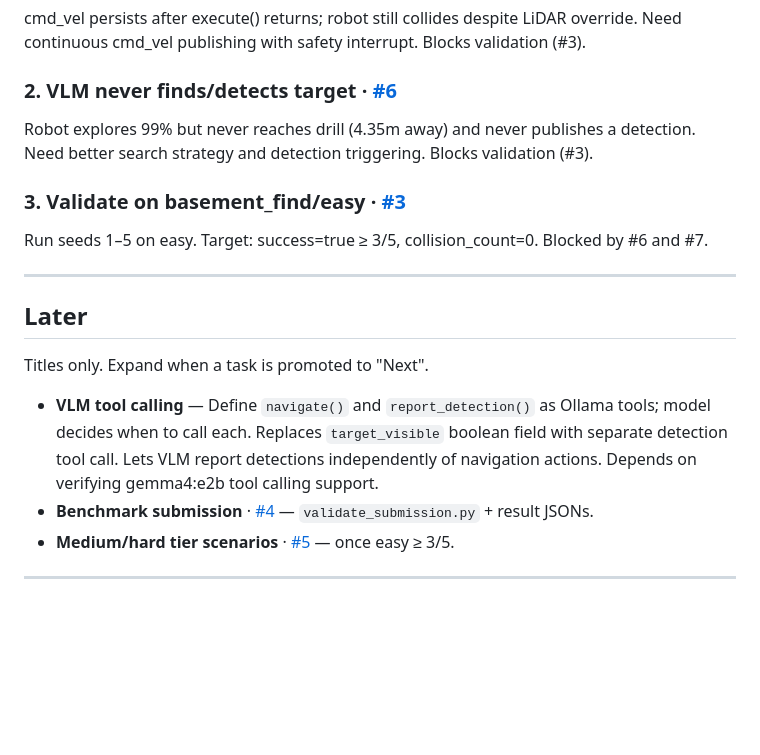
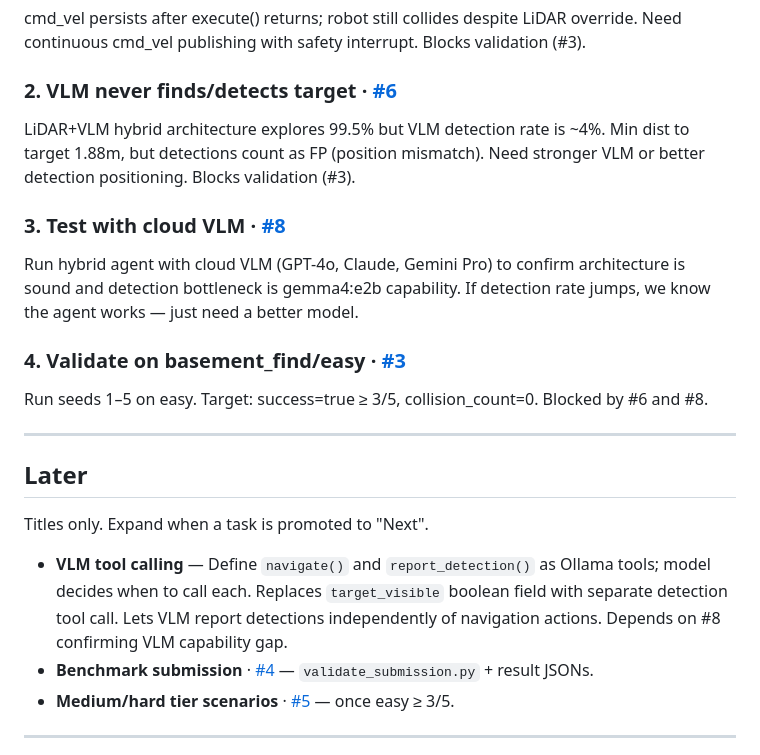
Before and after one commit to thaije/derpbot-vlm, a Markdown page: docs/ROADMAP.md, the part around the change. GitHub-like rendering; blank space fills up the shorter version.

Commit message:
docs: add #8 (cloud VLM test) to roadmap as next up

```diff
--- a/docs/ROADMAP.md
+++ b/docs/ROADMAP.md
@@ -20,10 +20,13 @@ Current state lives in [`STATE.md`](STATE.md). History lives in closed issues +
 cmd_vel persists after execute() returns; robot still collides despite LiDAR override. Need continuous cmd_vel publishing with safety interrupt. Blocks validation (#3).
 
 ### 2. VLM never finds/detects target · [#6](https://github.com/thaije/derpbot-vlm/issues/6)
-Robot explores 99% but never reaches drill (4.35m away) and never publishes a detection. Need better search strategy and detection triggering. Blocks validation (#3).
+LiDAR+VLM hybrid architecture explores 99.5% but VLM detection rate is ~4%. Min dist to target 1.88m, but detections count as FP (position mismatch). Need stronger VLM or better detection positioning. Blocks validation (#3).
 
-### 3. Validate on basement_find/easy · [#3](https://github.com/thaije/derpbot-vlm/issues/3)
-Run seeds 1–5 on easy. Target: success=true ≥ 3/5, collision_count=0. Blocked by #6 and #7.
+### 3. Test with cloud VLM · [#8](https://github.com/thaije/derpbot-vlm/issues/8)
+Run hybrid agent with cloud VLM (GPT-4o, Claude, Gemini Pro) to confirm architecture is sound and detection bottleneck is gemma4:e2b capability. If detection rate jumps, we know the agent works — just need a better model.
+
+### 4. Validate on basement_find/easy · [#3](https://github.com/thaije/derpbot-vlm/issues/3)
+Run seeds 1–5 on easy. Target: success=true ≥ 3/5, collision_count=0. Blocked by #6 and #8.
 
 ---
 
@@ -31,7 +34,7 @@ Run seeds 1–5 on easy. Target: success=true ≥ 3/5, collision_count=0. Blocke
 
 Titles only. Expand when a task is promoted to "Next".
 
-- **VLM tool calling** — Define `navigate()` and `report_detection()` as Ollama tools; model decides when to call each. Replaces `target_visible` boolean field with separate detection tool call. Lets VLM report detections independently of navigation actions. Depends on verifying gemma4:e2b tool calling support.
+- **VLM tool calling** — Define `navigate()` and `report_detection()` as Ollama tools; model decides when to call each. Replaces `target_visible` boolean field with separate detection tool call. Lets VLM report detections independently of navigation actions. Depends on #8 confirming VLM capability gap.
 - **Benchmark submission** · [#4](https://github.com/thaije/derpbot-vlm/issues/4) — `validate_submission.py` + result JSONs.
 - **Medium/hard tier scenarios** · [#5](https://github.com/thaije/derpbot-vlm/issues/5) — once easy ≥ 3/5.
 
```
